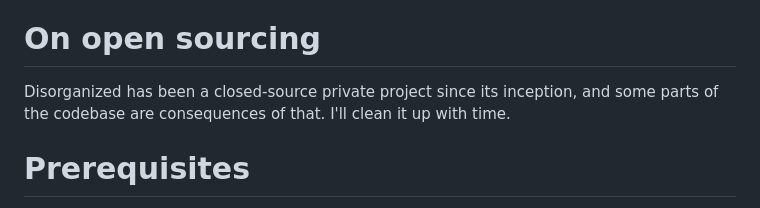
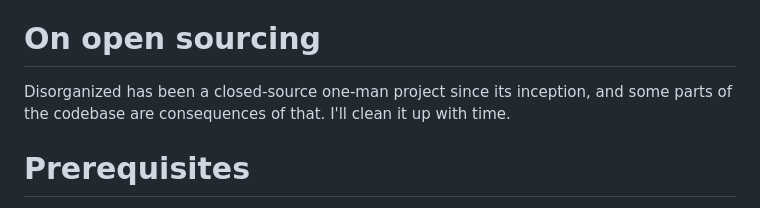
Before and after one commit to samhedin/disorganized-notes, a Markdown page: README.md, the part around the change. Rendered like a GitHub page.

```diff
--- a/README.md
+++ b/README.md
@@ -31,7 +31,7 @@ Visit our [Discord!](https://discord.gg/UEeughB9Qn)
 [READ HERE](docs.md)
 
 # On open sourcing
-Disorganized has been a closed-source private project since its inception, and
+Disorganized has been a closed-source one-man project since its inception, and
 some parts of the codebase are consequences of that. I'll clean it up with time.
 
 # Prerequisites
```
